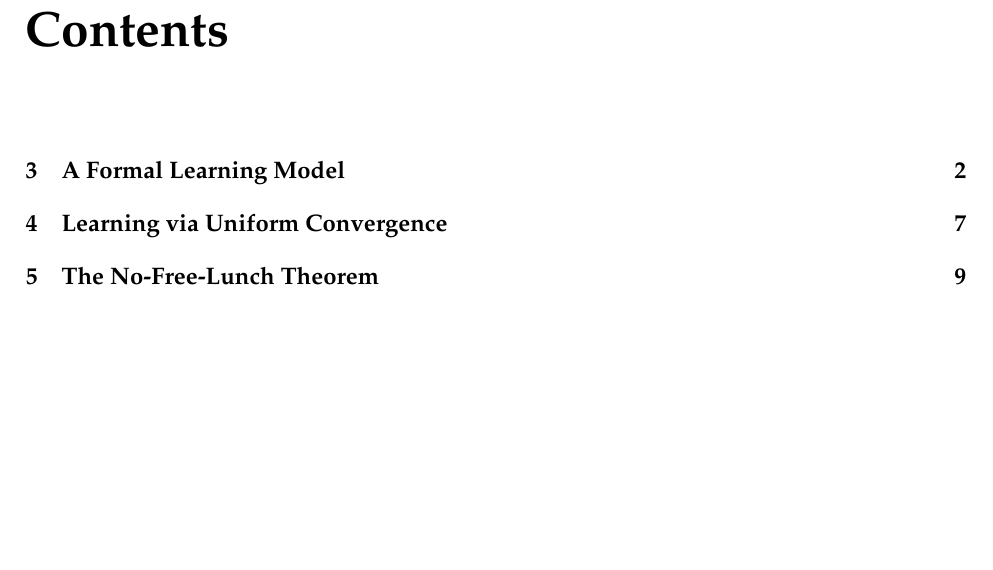
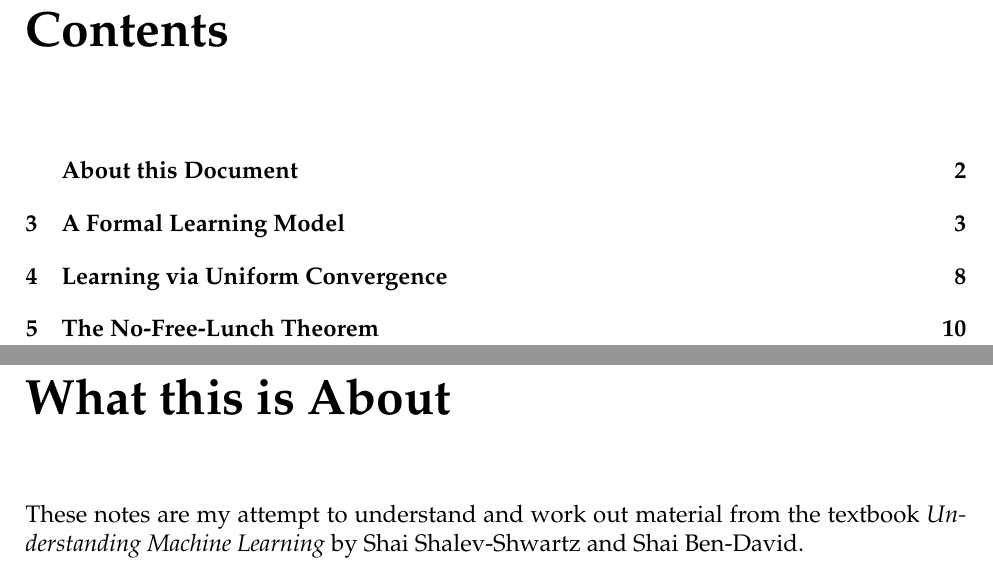
Before and after one commit to somnath1077/MachineLearningExercises, a LaTeX thesis (UML/exercises.tex, which reads UML/preface.tex): part of page 2 of 10 before the commit and two parts of pages 2 and 3 of 11 after it, the two joined at a grey line, cut so that both start at the same text, the shorter picture padded with empty space. Compiled offline with pdfLaTeX.

Commit message:
added preface to clarify what this is about

```diff
--- /dev/null
+++ b/UML/preface.tex
@@ -0,0 +1,7 @@
+\chapter*{What this is About}
+
+\addcontentsline{toc}{chapter}{\protect\numberline{}About this Document}
+
+These notes are my attempt to understand and work out material from the
+textbook \emph{Understanding Machine Learning} by Shai Shalev-Shwartz and
+Shai Ben-David.
```
Also changed, not shown: UML/exercises.tex (+1 -0 lines), UML/exercises.pdf.
